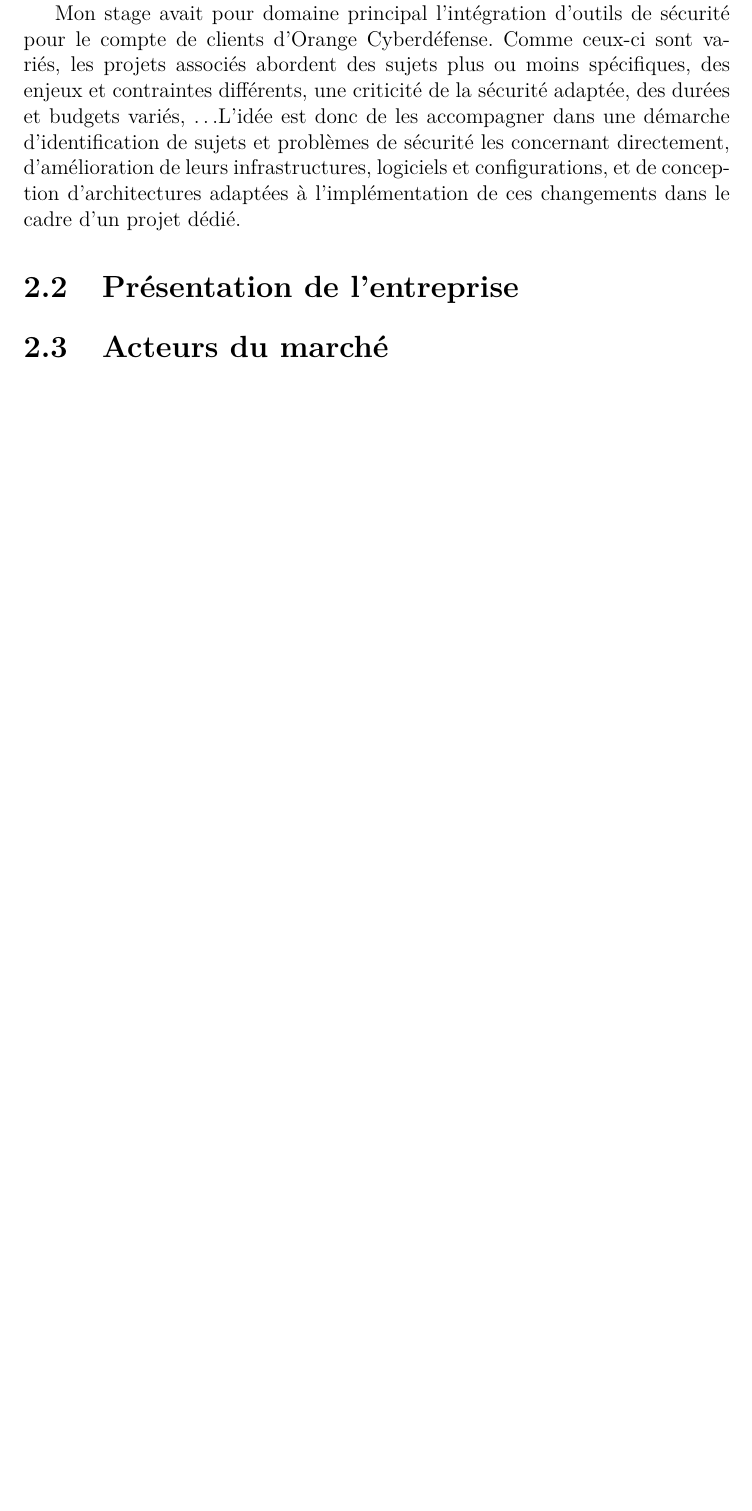
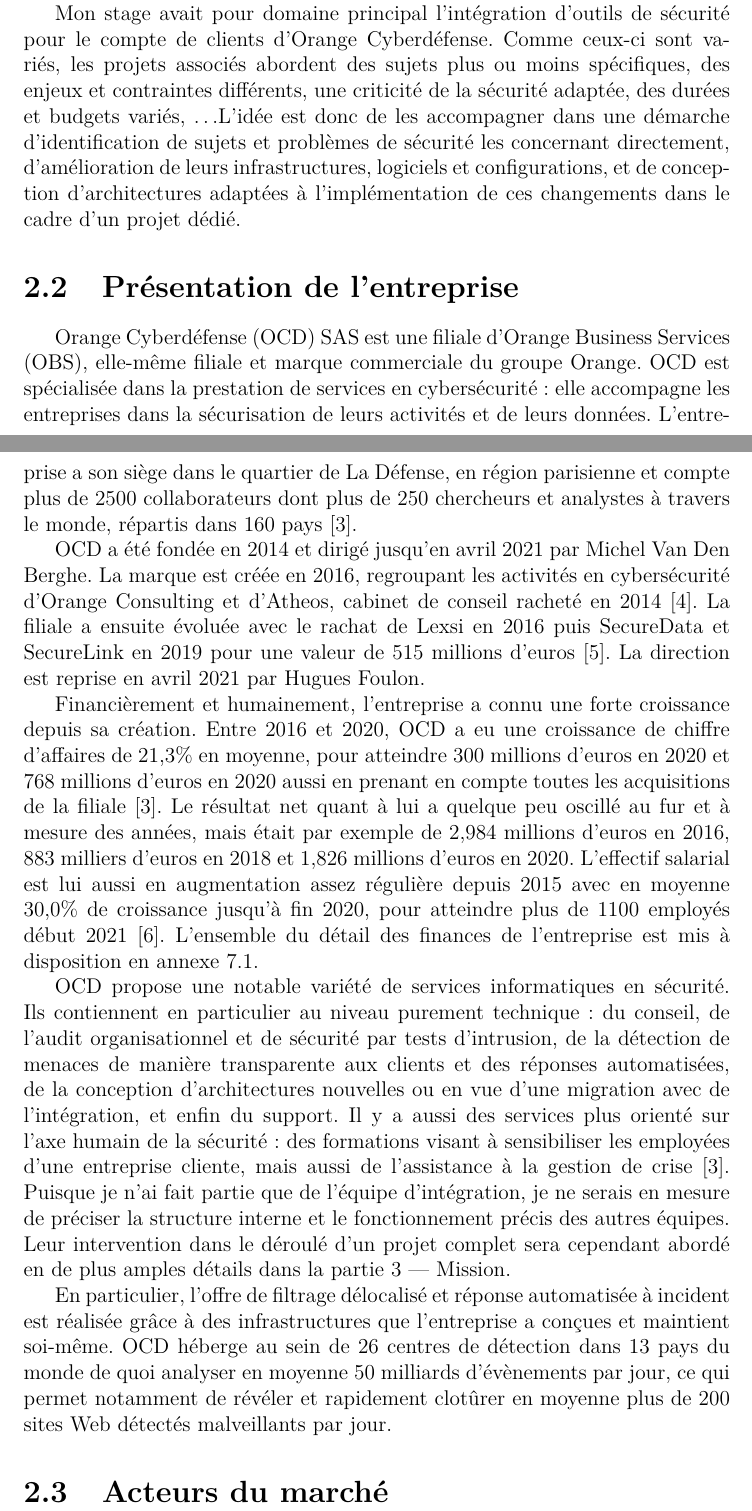
Before and after one commit to PaulDance/PaulDance, a LaTeX document (grad/report.tex, which reads grad/glossary.tex): part of page 5 of 13 before the commit and two parts of pages 5 and 6 of 15 after it, the two joined at a grey line, cut so that both start at the same text, the shorter picture padded with empty space. Compiled offline with pdfLaTeX.

Commit message:
Intro - second section
Signed-off-by: Paul Mabileau <paulmabileau@hotmail.fr>

```diff
--- a/grad/glossary.tex
+++ b/grad/glossary.tex
@@ -1,7 +1,15 @@
-%\newglossaryentry{}{
+%\newglossaryentry{}{%
 %    name=,
 %    description={}
 %}
 
 
+\newacronym[description={filiale d'Orange en cybersécurité}]
+    {ocd}{OCD}{Orange Cyberdéfense}
+
+\newacronym[description={%
+    filiale d'Orange proposant des services de télécommunication et
+    informatiques pour les entreprises en France et dans le monde
+}]{obs}{OBS}{Orange Business Services}
+
 %\newacronym[description={}]{}{}{}
--- a/grad/report.tex
+++ b/grad/report.tex
@@ -1,6 +1,7 @@
 \documentclass[12pt, oneside, a4paper, titlepage]{report}
 \usepackage{url}
 \usepackage[hidelinks]{hyperref}
+\usepackage{nameref}
 \usepackage{csquotes}
 \usepackage{fancyvrb}
 \usepackage[toc,acronym]{glossaries}
@@ -13,6 +14,7 @@
 \usepackage{moresize}
 \usepackage{xcolor}
 \usepackage{soulutf8}
+\usepackage[utf8]{inputenc}
 \usepackage[T1]{fontenc}
 \usepackage{lmodern}
 \usepackage{graphicx}
@@ -116,6 +118,55 @@
 
 \section{Présentation de l'entreprise}%
 \label{sec:intro-entreprise}
+
+\Gls{ocd} SAS est une filiale d'\gls{obs}, elle-même filiale et marque
+commerciale du groupe Orange. \gls{ocd} est spécialisée dans la prestation de
+services en cybersécurité: elle accompagne les entreprises dans la sécurisation
+de leurs activités et de leurs données. L'entreprise a son siège dans le
+quartier de La Défense, en région parisienne et compte plus de 2500
+collaborateurs dont plus de 250 chercheurs et analystes à travers le monde,
+répartis dans 160 pays~\cite{ocd}.
+
+\glsentrytext{ocd} a été fondée en 2014 et dirigé jusqu'en avril 2021 par Michel
+Van Den Berghe. La marque est créée en 2016, regroupant les activités en
+cybersécurité d'Orange Consulting et d'Atheos, cabinet de conseil racheté en
+2014~\cite{rachat-atheos}.  La filiale a ensuite évoluée avec le rachat de Lexsi
+en 2016 puis SecureData et SecureLink en 2019 pour une valeur de 515 millions
+d'euros~\cite{rachat-securelink}. La direction est reprise en avril 2021 par
+Hugues Foulon.
+
+Financièrement et humainement, l'entreprise a connu une forte croissance depuis
+sa création. Entre 2016 et 2020, \gls{ocd} a eu une croissance de chiffre
+d'affaires de 21,3\% en moyenne, pour atteindre 300 millions d'euros en 2020 et
+768 millions d'euros en 2020 aussi en prenant en compte toutes les acquisitions
+de la filiale~\cite{ocd}. Le résultat net quant à lui a quelque peu oscillé au
+fur et à mesure des années, mais était par exemple de 2,984 millions d'euros en
+2016, 883 milliers d'euros en 2018 et 1,826 millions d'euros en 2020. L'effectif
+salarial est lui aussi en augmentation assez régulière depuis 2015 avec en
+moyenne 30,0\% de croissance jusqu'à fin 2020, pour atteindre plus de 1100
+employés début 2021~\cite{finances-ocd}. L'ensemble du détail des finances de
+l'entreprise est mis à disposition en annexe~\ref{tab:finances-ocd}.
+
+\glsentrytext{ocd} propose une notable variété de services informatiques en
+sécurité. Ils contiennent en particulier au niveau purement technique: du
+conseil, de l'audit organisationnel et de sécurité par tests d'intrusion, de la
+détection de menaces de manière transparente aux clients et des réponses
+automatisées, de la conception d'architectures nouvelles ou en vue d'une
+migration avec de l'intégration, et enfin du support. Il y a aussi des services
+plus orienté sur l'axe humain de la sécurité: des formations visant à
+sensibiliser les employées d'une entreprise cliente, mais aussi de l'assistance
+à la gestion de crise~\cite{ocd}. Puisque je n'ai fait partie que de l'équipe
+d'intégration, je ne serais en mesure de préciser la structure interne et le
+fonctionnement précis des autres équipes. Leur intervention dans le déroulé d'un
+projet complet sera cependant abordé en de plus amples détails dans la
+partie~\ref{cha:mission} --- \nameref{cha:mission}.
+
+En particulier, l'offre de filtrage délocalisé et réponse automatisée à incident
+est réalisée grâce à des infrastructures que l'entreprise a conçues et maintient
+soi-même. \gls{ocd} héberge au sein de 26 centres de détection dans 13 pays du
+monde de quoi analyser en moyenne 50 milliards d'évènements par jour, ce qui
+permet notamment de révéler et rapidement clotûrer en moyenne plus de 200 sites
+Web détectés malveillants par jour.
 
 \section{Acteurs du marché}%
 \label{sec:intro-acteurs}
```
Also changed, not shown: grad/refs.bib (+28 -0 lines).
